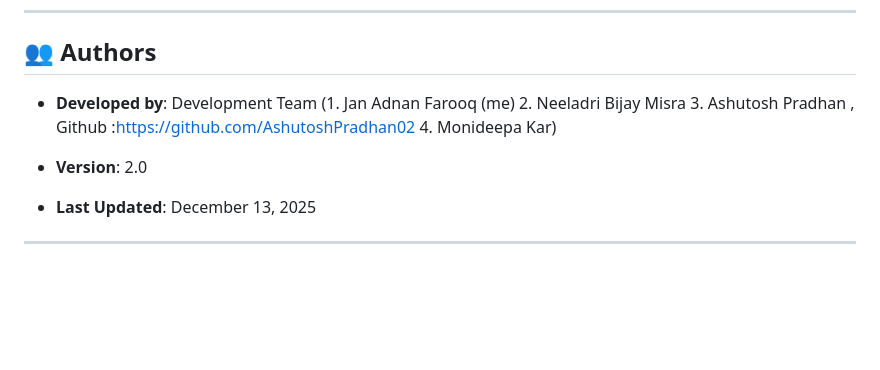
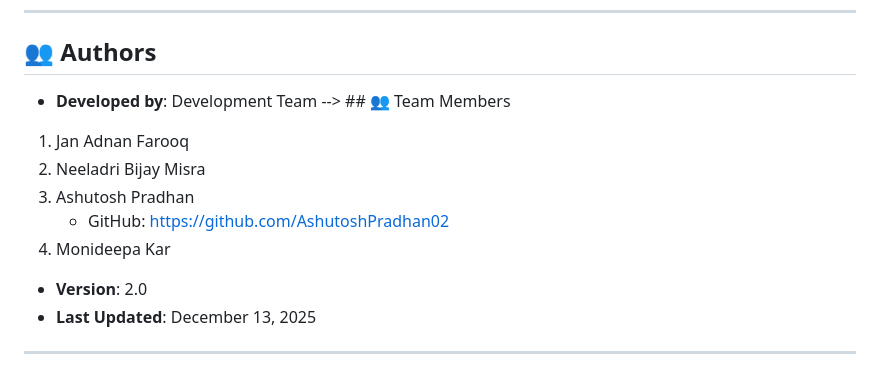
Before and after one commit to Adnaan-dev/Bird-Population-Decline-AI, a Markdown page: README.md, the part around the change. Drawn GitHub-style; blank space fills up the shorter version.

```diff
--- a/README.md
+++ b/README.md
@@ -486,10 +486,14 @@ This project is licensed under the **MIT License** - see the [LICENSE](LICENSE)
 
 ## 👥 Authors
 
-- **Developed by**: Development Team  (1. Jan Adnan Farooq (me)
-                                       2. Neeladri Bijay Misra
-                                       3. Ashutosh Pradhan , Github :https://github.com/AshutoshPradhan02
-                                       4. Monideepa Kar)
+- **Developed by**: Development Team  --> ## 👥 Team Members
+
+1. Jan Adnan Farooq
+2. Neeladri Bijay Misra
+3. Ashutosh Pradhan
+   - GitHub: https://github.com/AshutoshPradhan02
+4. Monideepa Kar
+
 
 - **Version**: 2.0
 - **Last Updated**: December 13, 2025
```
